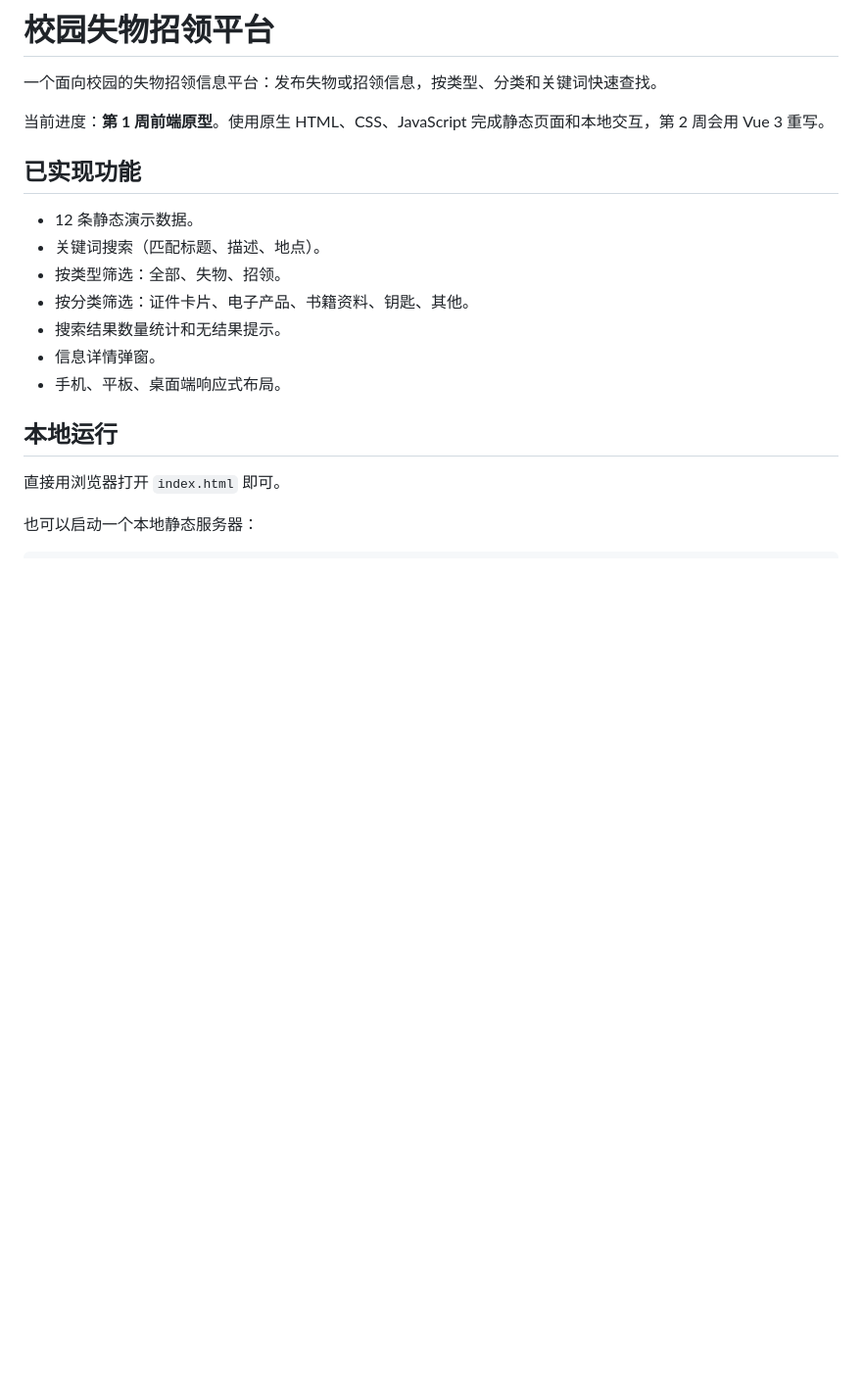
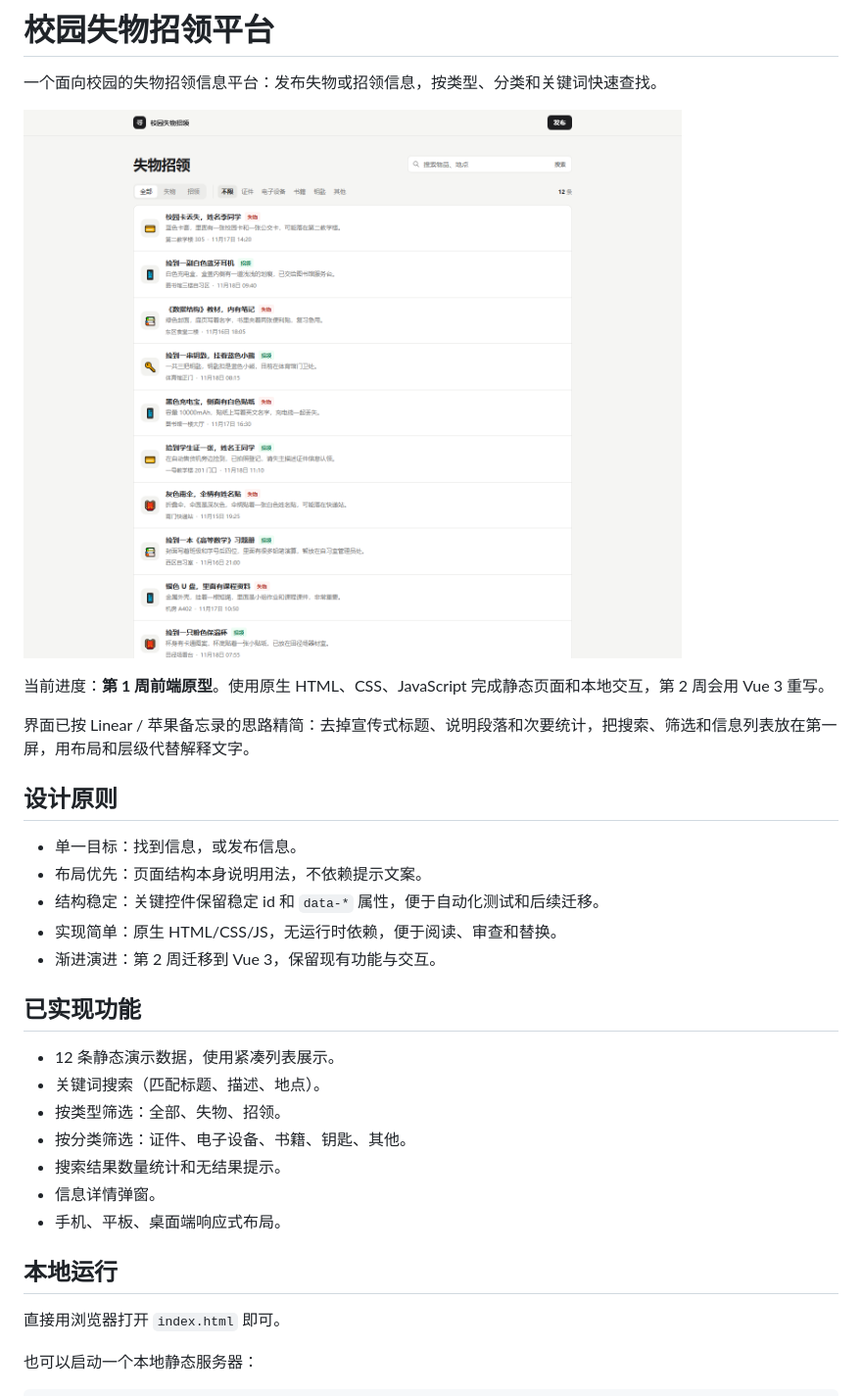
Before and after one commit to chengjiayi0410-prog/campus-lost-found, a Markdown page: README.md, the part around one of its changes. Shown at 98% size. Drawn GitHub-style; pictures changed too: docs/preview.png (added); blank space fills up the shorter version.

```diff
--- a/README.md
+++ b/README.md
@@ -2,14 +2,26 @@
 
 一个面向校园的失物招领信息平台：发布失物或招领信息，按类型、分类和关键词快速查找。
 
+![桌面端界面](docs/preview.png)
+
 当前进度：**第 1 周前端原型**。使用原生 HTML、CSS、JavaScript 完成静态页面和本地交互，第 2 周会用 Vue 3 重写。
+
+界面已按 Linear / 苹果备忘录的思路精简：去掉宣传式标题、说明段落和次要统计，把搜索、筛选和信息列表放在第一屏，用布局和层级代替解释文字。
+
+## 设计原则
+
+- 单一目标：找到信息，或发布信息。
+- 布局优先：页面结构本身说明用法，不依赖提示文案。
+- 结构稳定：关键控件保留稳定 id 和 `data-*` 属性，便于自动化测试和后续迁移。
+- 实现简单：原生 HTML/CSS/JS，无运行时依赖，便于阅读、审查和替换。
+- 渐进演进：第 2 周迁移到 Vue 3，保留现有功能与交互。
 
 ## 已实现功能
 
-- 12 条静态演示数据。
+- 12 条静态演示数据，使用紧凑列表展示。
 - 关键词搜索（匹配标题、描述、地点）。
 - 按类型筛选：全部、失物、招领。
-- 按分类筛选：证件卡片、电子产品、书籍资料、钥匙、其他。
+- 按分类筛选：证件、电子设备、书籍、钥匙、其他。
 - 搜索结果数量统计和无结果提示。
 - 信息详情弹窗。
 - 手机、平板、桌面端响应式布局。
```
Also changed, not shown: other parts of README.md (+5 -2 lines), docs/preview-mobile.png (added), 3 other files.
